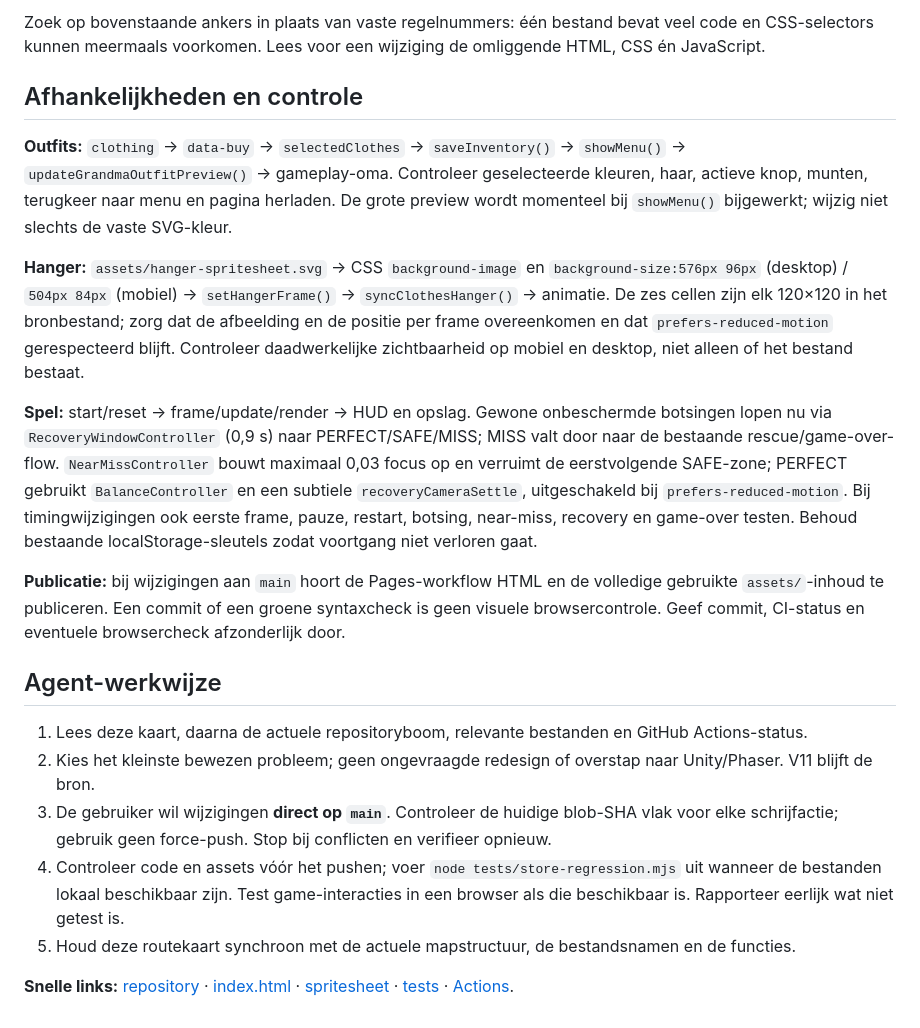
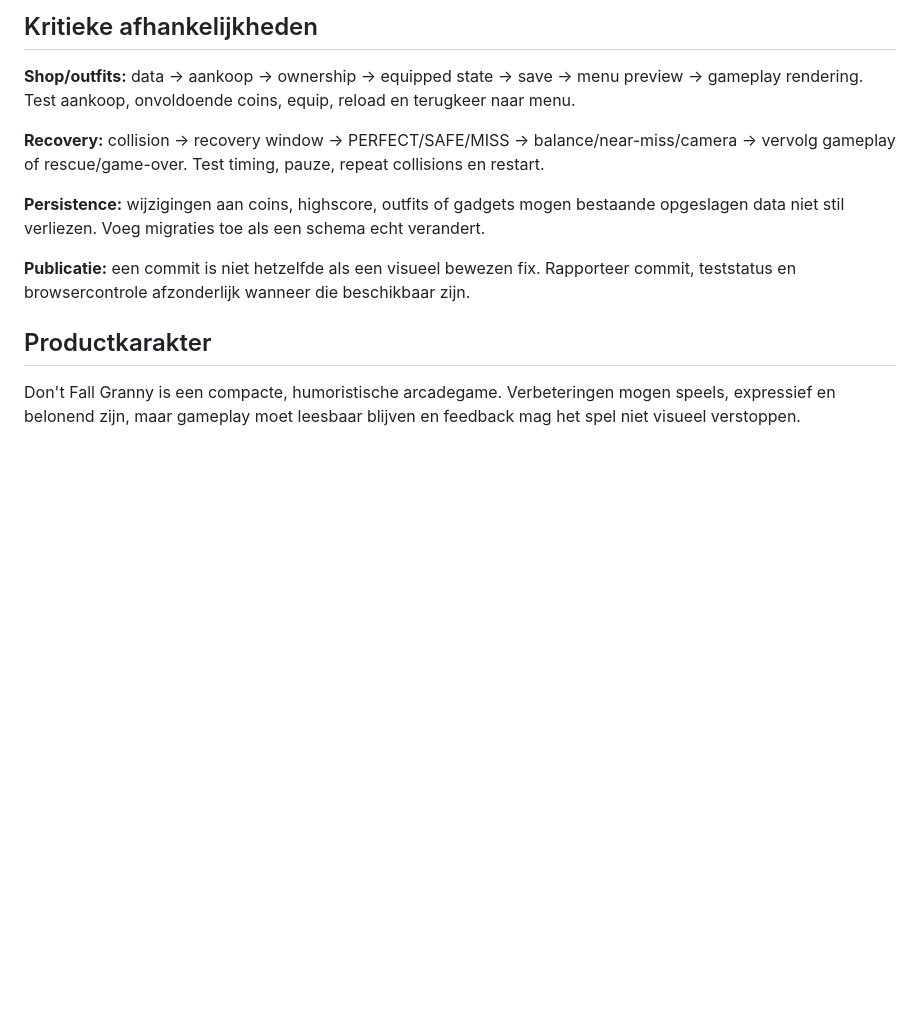
Before and after one commit to wanderwerkhoven-afk/dont-fall-granny, a Markdown page: AGENTS.md, the part around one of its changes. Drawn GitHub-style; blank space fills up the shorter version.

```diff
--- a/AGENTS.md
+++ b/AGENTS.md
@@ -47,22 +123,12 @@ De oude `assets/hanger-spritesheet.png` is verwijderd. PR #9 (hanger-SVG en gesy
 
-Zoek op bovenstaande ankers in plaats van vaste regelnummers: één bestand bevat veel code en CSS-selectors kunnen meermaals voorkomen. Lees voor een wijziging de omliggende HTML, CSS én JavaScript.
+## Kritieke afhankelijkheden
+**Shop/outfits:** data → aankoop → ownership → equipped state → save → menu preview → gameplay rendering. Test aankoop, onvoldoende coins, equip, reload en terugkeer naar menu.
 
-## Afhankelijkheden en controle
+**Recovery:** collision → recovery window → PERFECT/SAFE/MISS → balance/near-miss/camera → vervolg gameplay of rescue/game-over. Test timing, pauze, repeat collisions en restart.
 
-**Outfits:** `clothing` → `data-buy` → `selectedClothes` → `saveInventory()` → `showMenu()` → `updateGrandmaOutfitPreview()` → gameplay-oma. Controleer geselecteerde kleuren, haar, actieve knop, munten, terugkeer naar menu en pagina herladen. De grote preview wordt momenteel bij `showMenu()` bijgewerkt; wijzig niet slechts de vaste SVG-kleur.
+**Persistence:** wijzigingen aan coins, highscore, outfits of gadgets mogen bestaande opgeslagen data niet stil verliezen. Voeg migraties toe als een schema echt verandert.
 
-**Hanger:** `assets/hanger-spritesheet.svg` → CSS `background-image` en `background-size:576px 96px` (desktop) / `504px 84px` (mobiel) → `setHangerFrame()` → `syncClothesHanger()` → animatie. De zes cellen zijn elk 120×120 in het bronbestand; zorg dat de afbeelding en de positie per frame overeenkomen en dat `prefers-reduced-motion` gerespecteerd blijft. Controleer daadwerkelijke zichtbaarheid op mobiel en desktop, niet alleen of het bestand bestaat.
+**Publicatie:** een commit is niet hetzelfde als een visueel bewezen fix. Rapporteer commit, teststatus en browsercontrole afzonderlijk wanneer die beschikbaar zijn.
 
-**Spel:** start/reset → frame/update/render → HUD en opslag. Gewone onbeschermde botsingen lopen nu via `RecoveryWindowController` (0,9 s) naar PERFECT/SAFE/MISS; MISS valt door naar de bestaande rescue/game-over-flow. `NearMissController` bouwt maximaal 0,03 focus op en verruimt de eerstvolgende SAFE-zone; PERFECT gebruikt `BalanceController` en een subtiele `recoveryCameraSettle`, uitgeschakeld bij `prefers-reduced-motion`. Bij timingwijzigingen ook eerste frame, pauze, restart, botsing, near-miss, recovery en game-over testen. Behoud bestaande localStorage-sleutels zodat voortgang niet verloren gaat.
-
-**Publicatie:** bij wijzigingen aan `main` hoort de Pages-workflow HTML en de volledige gebruikte `assets/`-inhoud te publiceren. Een commit of een groene syntaxcheck is geen visuele browsercontrole. Geef commit, CI-status en eventuele browsercheck afzonderlijk door.
-
-## Agent-werkwijze
-
-1. Lees deze kaart, daarna de actuele repositoryboom, relevante bestanden en GitHub Actions-status.
-2. Kies het kleinste bewezen probleem; geen ongevraagde redesign of overstap naar Unity/Phaser. V11 blijft de bron.
-3. De gebruiker wil wijzigingen **direct op `main`**. Controleer de huidige blob-SHA vlak voor elke schrijfactie; gebruik geen force-push. Stop bij conflicten en verifieer opnieuw.
-4. Controleer code en assets vóór het pushen; voer `node tests/store-regression.mjs` uit wanneer de bestanden lokaal beschikbaar zijn. Test game-interacties in een browser als die beschikbaar is. Rapporteer eerlijk wat niet getest is.
-5. Houd deze routekaart synchroon met de actuele mapstructuur, de bestandsnamen en de functies.
-
-**Snelle links:** [repository](https://github.com/wanderwerkhoven-afk/dont-fall-granny) · [index.html](https://github.com/wanderwerkhoven-afk/dont-fall-granny/blob/main/index.html) · [spritesheet](https://github.com/wanderwerkhoven-afk/dont-fall-granny/blob/main/assets/hanger-spritesheet.svg) · [tests](https://github.com/wanderwerkhoven-afk/dont-fall-granny/blob/main/tests/store-regression.mjs) · [Actions](https://github.com/wanderwerkhoven-afk/dont-fall-granny/actions).
+## Productkarakter
+Don't Fall Granny is een compacte, humoristische arcadegame. Verbeteringen mogen speels, expressief en belonend zijn, maar gameplay moet leesbaar blijven en feedback mag het spel niet visueel verstoppen.
```
Also changed, not shown: other parts of AGENTS.md (+113 -37 lines).
